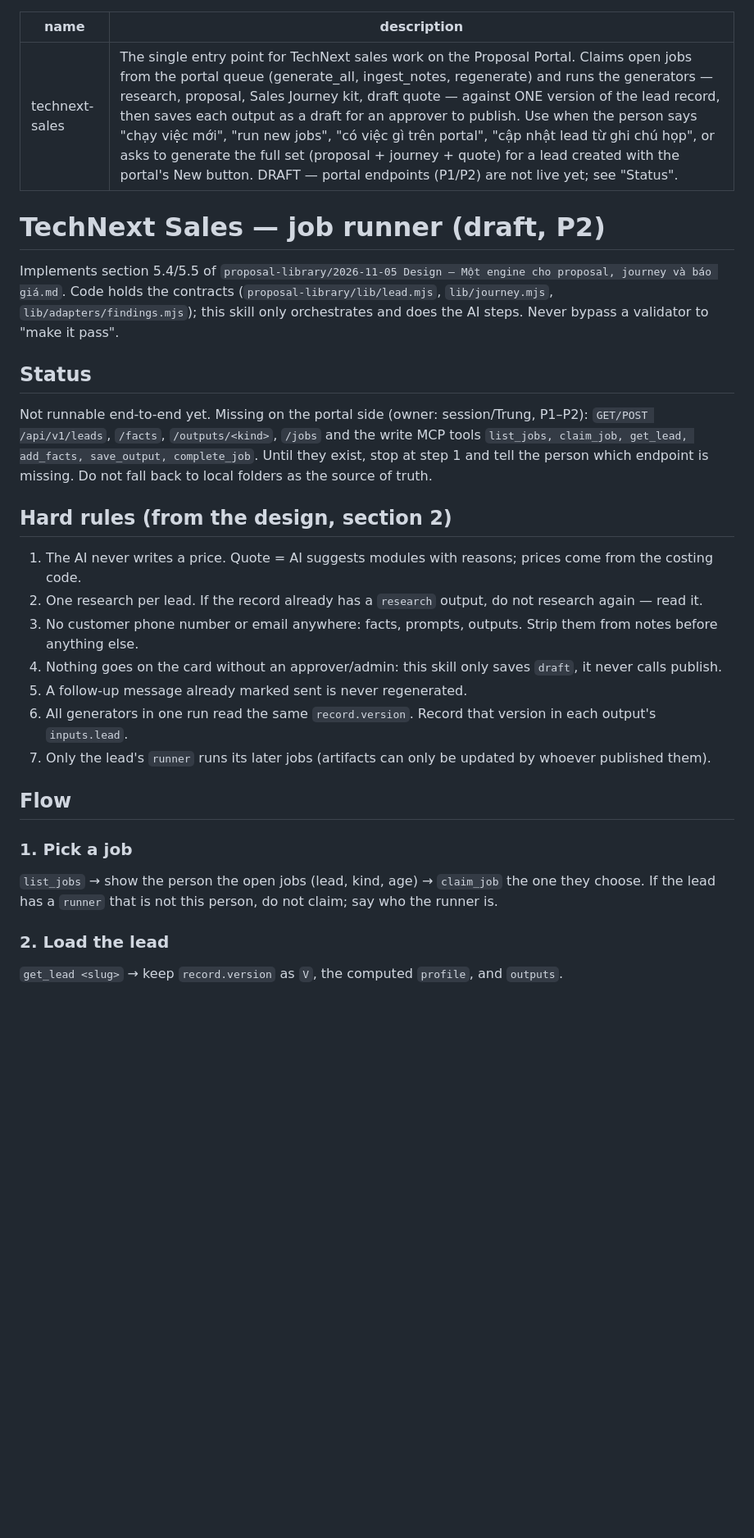
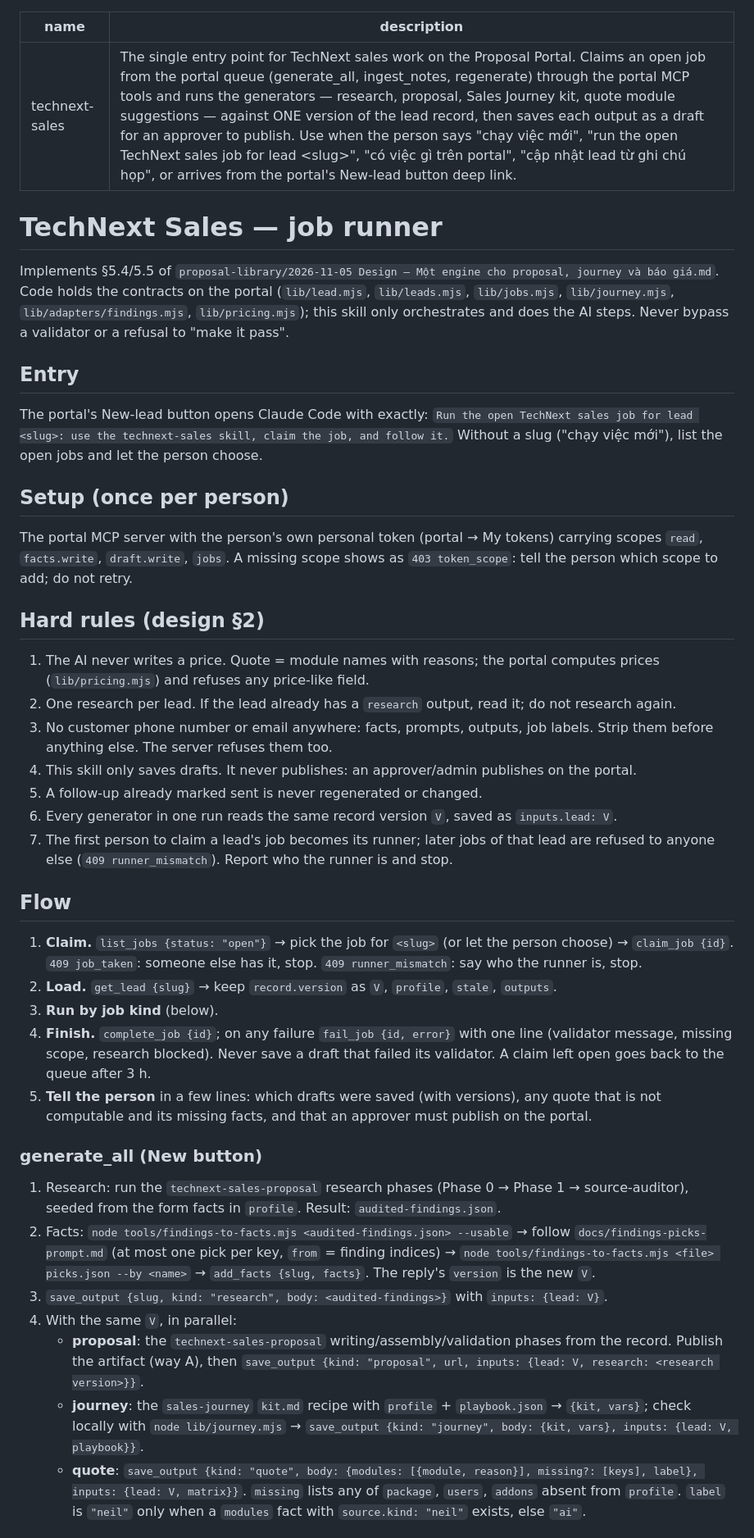
Before and after one commit to aidev3-web/technext-sales-proposal, a Markdown page: skills/technext-sales/SKILL.md, the part around one of its changes. Shown at 82% size. Drawn GitHub-style; blank space fills up the shorter version.

Commit message:
docs(skills): Bring technext-sales up to the portal MCP tools and job queue
Co-Authored-By: Claude Opus 5.5 <noreply@anthropic.com>

```diff
--- a/skills/technext-sales/SKILL.md
+++ b/skills/technext-sales/SKILL.md
@@ -1,35 +1,48 @@
 ---
 name: technext-sales
-description: The single entry point for TechNext sales work on the Proposal Portal. Claims open jobs from the portal queue (generate_all, ingest_notes, regenerate) and runs the generators — research, proposal, Sales Journey kit, draft quote — against ONE version of the lead record, then saves each output as a draft for an approver to publish. Use when the person says "chạy việc mới", "run new jobs", "có việc gì trên portal", "cập nhật lead từ ghi chú họp", or asks to generate the full set (proposal + journey + quote) for a lead created with the portal's New button. DRAFT — portal endpoints (P1/P2) are not live yet; see "Status".
+description: The single entry point for TechNext sales work on the Proposal Portal. Claims an open job from the portal queue (generate_all, ingest_notes, regenerate) through the portal MCP tools and runs the generators — research, proposal, Sales Journey kit, quote module suggestions — against ONE version of the lead record, then saves each output as a draft for an approver to publish. Use when the person says "chạy việc mới", "run the open TechNext sales job for lead <slug>", "có việc gì trên portal", "cập nhật lead từ ghi chú họp", or arrives from the portal's New-lead button deep link.
 ---
 
-# TechNext Sales — job runner (draft, P2)
+# TechNext Sales — job runner
 
-Implements section 5.4/5.5 of `proposal-library/2026-11-05 Design – Một engine cho proposal, journey và báo giá.md`.
-Code holds the contracts (`proposal-library/lib/lead.mjs`, `lib/journey.mjs`, `lib/adapters/findings.mjs`);
-this skill only orchestrates and does the AI steps. Never bypass a validator to "make it pass".
+Implements §5.4/5.5 of `proposal-library/2026-11-05 Design – Một engine cho proposal, journey và báo giá.md`.
+Code holds the contracts on the portal (`lib/lead.mjs`, `lib/leads.mjs`, `lib/jobs.mjs`, `lib/journey.mjs`,
+`lib/adapters/findings.mjs`, `lib/pricing.mjs`); this skill only orchestrates and does the AI steps.
+Never bypass a validator or a refusal to "make it pass".
 
-## Status
-Not runnable end-to-end yet. Missing on the portal side (owner: session/Trung, P1–P2):
-`GET/POST /api/v1/leads`, `/facts`, `/outputs/<kind>`, `/jobs` and the write MCP tools
-`list_jobs, claim_job, get_lead, add_facts, save_output, complete_job`. Until they exist, stop at step 1
-and tell the person which endpoint is missing. Do not fall back to local folders as the source of truth.
+## Entry
+The portal's New-lead button opens Claude Code with exactly:
+`Run the open TechNext sales job for lead <slug>: use the technext-sales skill, claim the job, and follow it.`
+Without a slug ("chạy việc mới"), list the open jobs and let the person choose.
 
-## Hard rules (from the design, section 2)
-1. The AI never writes a price. Quote = AI suggests modules with reasons; prices come from the costing code.
-2. One research per lead. If the record already has a `research` output, do not research again — read it.
-3. No customer phone number or email anywhere: facts, prompts, outputs. Strip them from notes before anything else.
-4. Nothing goes on the card without an approver/admin: this skill only saves `draft`, it never calls publish.
-5. A follow-up message already marked sent is never regenerated.
-6. All generators in one run read the same `record.version`. Record that version in each output's `inputs.lead`.
-7. Only the lead's `runner` runs its later jobs (artifacts can only be updated by whoever published them).
+## Setup (once per person)
+The portal MCP server with the person's own personal token (portal → My tokens) carrying scopes
+`read`, `facts.write`, `draft.write`, `jobs`. A missing scope shows as `403 token_scope`: tell the person which scope to add; do not retry.
+
+## Hard rules (design §2)
+1. The AI never writes a price. Quote = module names with reasons; the portal computes prices (`lib/pricing.mjs`) and refuses any price-like field.
+2. One research per lead. If the lead already has a `research` output, read it; do not research again.
+3. No customer phone number or email anywhere: facts, prompts, outputs, job labels. Strip them before anything else. The server refuses them too.
+4. This skill only saves drafts. It never publishes: an approver/admin publishes on the portal.
+5. A follow-up already marked sent is never regenerated or changed.
+6. Every generator in one run reads the same record version `V`, saved as `inputs.lead: V`.
+7. The first person to claim a lead's job becomes its runner; later jobs of that lead are refused to anyone else (`409 runner_mismatch`). Report who the runner is and stop.
 
 ## Flow
 
-### 1. Pick a job
-`list_jobs` → show the person the open jobs (lead, kind, age) → `claim_job` the one they choose.
-If the lead has a `runner` that is not this person, do not claim; say who the runner is.
+1. **Claim.** `list_jobs {status: "open"}` → pick the job for `<slug>` (or let the person choose) → `claim_job {id}`.
+   `409 job_taken`: someone else has it, stop. `409 runner_mismatch`: say who the runner is, stop.
+2. **Load.** `get_lead {slug}` → keep `record.version` as `V`, `profile`, `stale`, `outputs`.
+3. **Run by job kind** (below).
+4. **Finish.** `complete_job {id}`; on any failure `fail_job {id, error}` with one line (validator message, missing scope, research blocked). Never save a draft that failed its validator. A claim left open goes back to the queue after 3 h.
+5. **Tell the person** in a few lines: which drafts were saved (with versions), any quote that is not computable and its missing facts, and that an approver must publish on the portal.
 
-### 2. Load the lead
-`get_lead <slug>` → keep `record.version` as `V`, the computed `profile`, and `outputs`.
+### generate_all (New button)
+1. Research: run the `technext-sales-proposal` research phases (Phase 0 → Phase 1 → source-auditor), seeded from the form facts in `profile`. Result: `audited-findings.json`.
+2. Facts: `node tools/findings-to-facts.mjs <audited-findings.json> --usable` → follow `docs/findings-picks-prompt.md` (at most one pick per key, `from` = finding indices) → `node tools/findings-to-facts.mjs <file> picks.json --by <name>` → `add_facts {slug, facts}`. The reply's `version` is the new `V`.
+3. `save_output {slug, kind: "research", body: <audited-findings>}` with `inputs: {lead: V}`.
+4. With the same `V`, in parallel:
+   - **proposal**: the `technext-sales-proposal` writing/assembly/validation phases from the record. Publish the artifact (way A), then `save_output {kind: "proposal", url, inputs: {lead: V, research: <research version>}}`.
+   - **journey**: the `sales-journey` `kit.md` recipe with `profile` + `playbook.json` → `{kit, vars}`; check locally with `node lib/journey.mjs` → `save_output {kind: "journey", body: {kit, vars}, inputs: {lead: V, playbook}}`.
+   - **quote**: `save_output {kind: "quote", body: {modules: [{module, reason}], missing?: [keys], label}, inputs: {lead: V, matrix}}`. `missing` lists any of `package`, `users`, `addons` absent from `profile`. `label` is `"neil"` only when a `modules` fact with `source.kind: "neil"` exists, else `"ai"`.
 
```
Also changed, not shown: other parts of skills/technext-sales/SKILL.md (+13 -29 lines).
